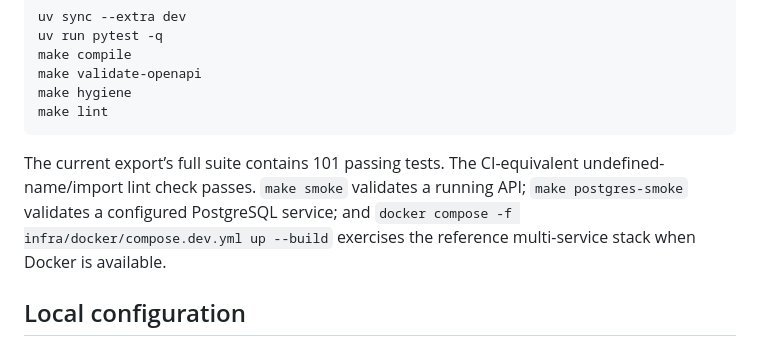
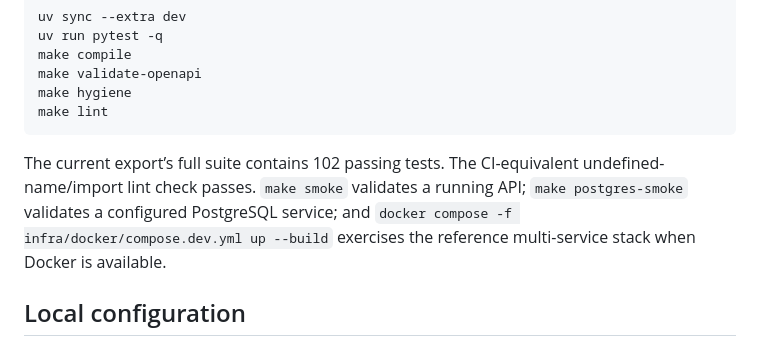
Before and after one commit to darshani8/guru-ji, a Markdown page: README.md, the part around the change. Drawn GitHub-style.

Commit message:
Sync validation count in README.md

```diff
--- a/README.md
+++ b/README.md
@@ -29,7 +29,7 @@ With Python 3.12+ and project dependencies synchronized:
     make hygiene
     make lint
 
-The current export’s full suite contains 101 passing tests. The CI-equivalent undefined-name/import lint check passes. `make smoke` validates a running API; `make postgres-smoke` validates a configured PostgreSQL service; and `docker compose -f infra/docker/compose.dev.yml up --build` exercises the reference multi-service stack when Docker is available.
+The current export’s full suite contains 102 passing tests. The CI-equivalent undefined-name/import lint check passes. `make smoke` validates a running API; `make postgres-smoke` validates a configured PostgreSQL service; and `docker compose -f infra/docker/compose.dev.yml up --build` exercises the reference multi-service stack when Docker is available.
 
 ## Local configuration
 
```
